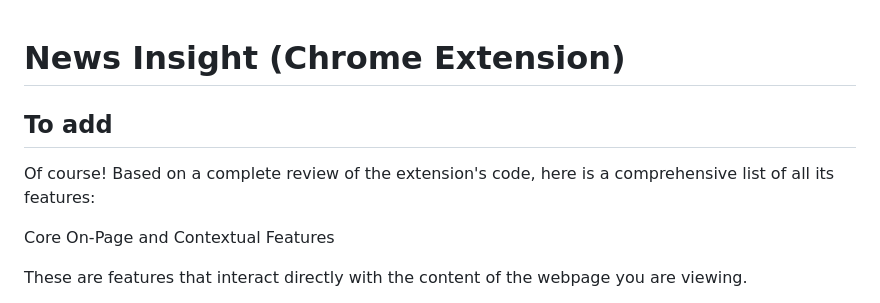
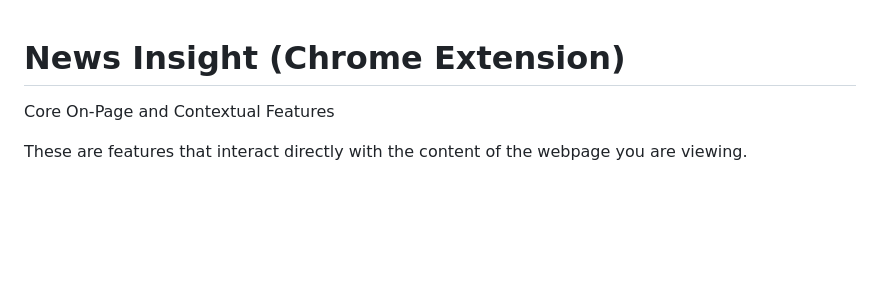
Before and after one commit to opensourcepundits/unbias, a Markdown page: README.md, the part around the change. Drawn GitHub-style; blank space fills up the shorter version.

```diff
--- a/README.md
+++ b/README.md
@@ -1,8 +1,4 @@
 # News Insight (Chrome Extension)
-
-
-## To add
-Of course! Based on a complete review of the extension's code, here is a comprehensive list of all its features:
 
 Core On-Page and Contextual Features
 
```
